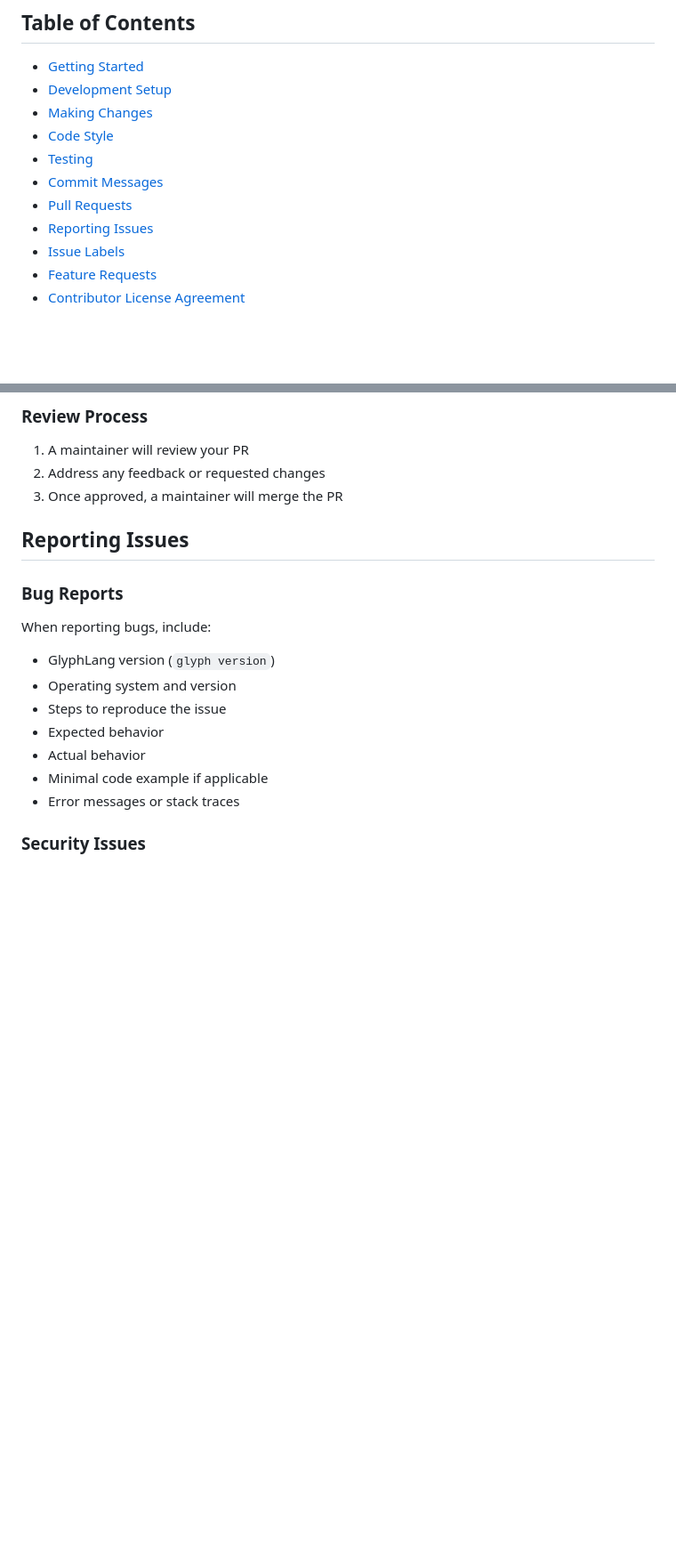
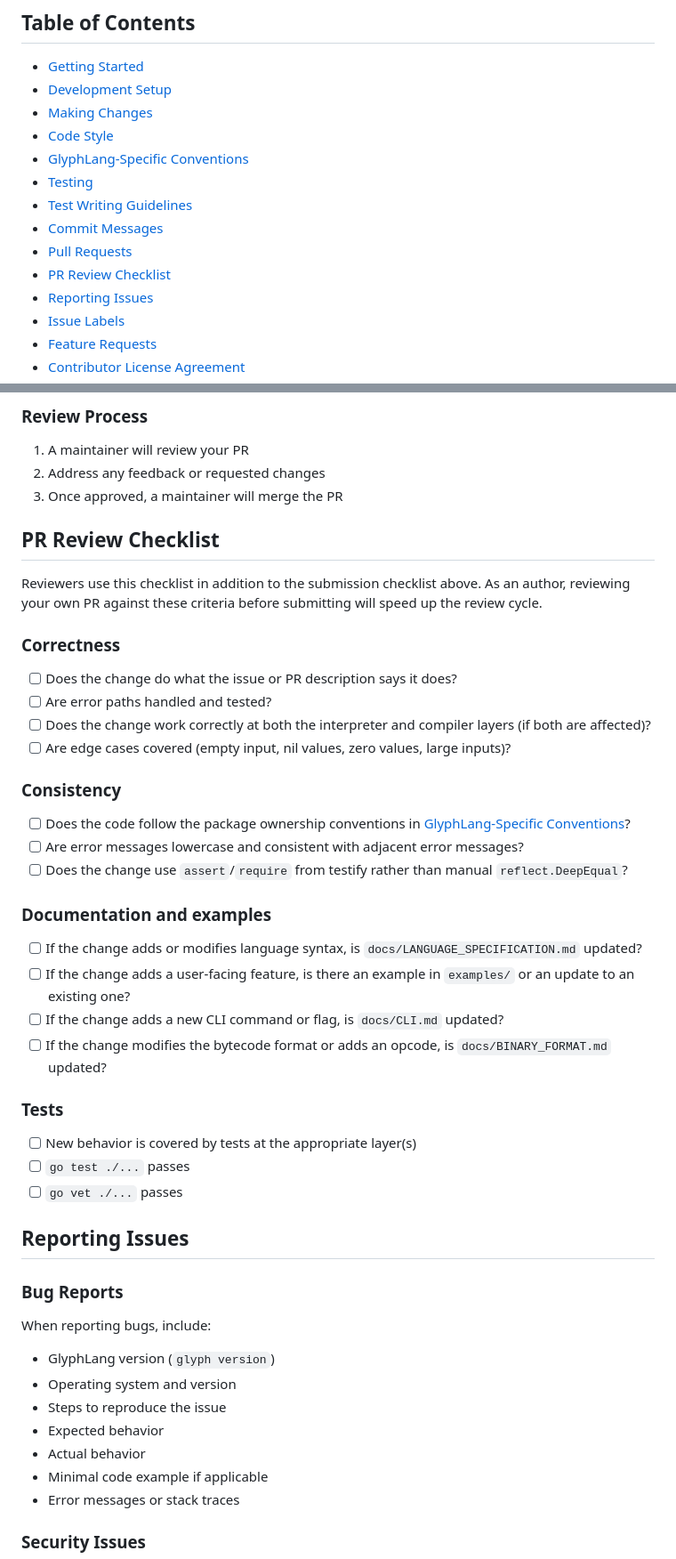
Before and after one commit to GlyphLang/GlyphLang, a Markdown page: CONTRIBUTING.md, 2 parts joined by grey strips. Shown at 89% size. Drawn GitHub-style; blank space fills up the shorter version.

```diff
--- a/CONTRIBUTING.md
+++ b/CONTRIBUTING.md
@@ -8,9 +8,12 @@ Thank you for your interest in contributing to GlyphLang! This document outlines
 - [Development Setup](#development-setup)
 - [Making Changes](#making-changes)
 - [Code Style](#code-style)
+- [GlyphLang-Specific Conventions](#glyphlang-specific-conventions)
 - [Testing](#testing)
+- [Test Writing Guidelines](#test-writing-guidelines)
 - [Commit Messages](#commit-messages)
 - [Pull Requests](#pull-requests)
+- [PR Review Checklist](#pr-review-checklist)
 - [Reporting Issues](#reporting-issues)
 - [Issue Labels](#issue-labels)
 - [Feature Requests](#feature-requests)
@@ -222,6 +320,36 @@ Use the pull request template and include:
 1. A maintainer will review your PR
 2. Address any feedback or requested changes
 3. Once approved, a maintainer will merge the PR
+
+## PR Review Checklist
+
+Reviewers use this checklist in addition to the submission checklist above. As an author, reviewing your own PR against these criteria before submitting will speed up the review cycle.
+
+### Correctness
+
+- [ ] Does the change do what the issue or PR description says it does?
+- [ ] Are error paths handled and tested?
+- [ ] Does the change work correctly at both the interpreter and compiler layers (if both are affected)?
+- [ ] Are edge cases covered (empty input, nil values, zero values, large inputs)?
+
+### Consistency
+
+- [ ] Does the code follow the package ownership conventions in [GlyphLang-Specific Conventions](#glyphlang-specific-conventions)?
+- [ ] Are error messages lowercase and consistent with adjacent error messages?
+- [ ] Does the change use `assert`/`require` from testify rather than manual `reflect.DeepEqual`?
+
+### Documentation and examples
+
+- [ ] If the change adds or modifies language syntax, is `docs/LANGUAGE_SPECIFICATION.md` updated?
+- [ ] If the change adds a user-facing feature, is there an example in `examples/` or an update to an existing one?
+- [ ] If the change adds a new CLI command or flag, is `docs/CLI.md` updated?
+- [ ] If the change modifies the bytecode format or adds an opcode, is `docs/BINARY_FORMAT.md` updated?
+
+### Tests
+
+- [ ] New behavior is covered by tests at the appropriate layer(s)
+- [ ] `go test ./...` passes
+- [ ] `go vet ./...` passes
 
 ## Reporting Issues
 
```
Also changed, not shown: other parts of CONTRIBUTING.md (+95 -0 lines), docs/ARCHITECTURE.md (added, +91 -0 lines), docs/DEVELOPMENT.md (added, +381 -0 lines).
